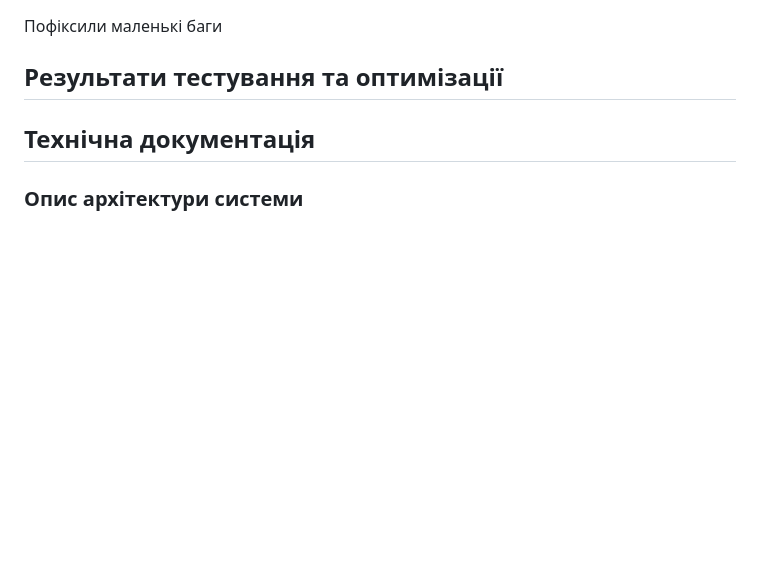
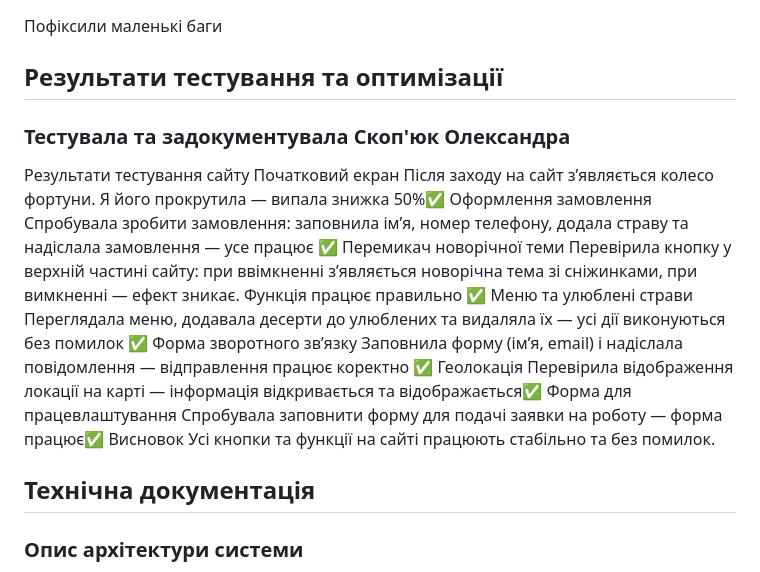
Before and after one commit to s1060755-star/laba-2, a Markdown page: README.md, the part around the change printed below. GitHub-like rendering; blank space fills up the shorter version.

```diff
--- a/README.md
+++ b/README.md
@@ -739,6 +739,25 @@ git pull origin main
   Пофіксили маленькі баги
 
   ## Результати тестування та оптимізації
+  ### Тестувала та задокументувала Скоп'юк Олександра
+  Результати тестування сайту
+  Початковий екран
+  Після заходу на сайт з’являється колесо фортуни. Я його прокрутила — випала знижка 50%✅
+  Оформлення замовлення
+  Спробувала зробити замовлення: заповнила ім’я, номер телефону, додала страву та надіслала замовлення — усе працює ✅
+  Перемикач новорічної теми
+  Перевірила кнопку у верхній частині сайту:
+  при ввімкненні з’являється новорічна тема зі сніжинками, при вимкненні — ефект зникає. Функція працює правильно ✅
+  Меню та улюблені страви
+  Переглядала меню, додавала десерти до улюблених та видаляла їх — усі дії виконуються без помилок ✅
+  Форма зворотного зв’язку
+  Заповнила форму (ім’я, email) і надіслала повідомлення — відправлення працює коректно ✅
+  Геолокація
+  Перевірила відображення локації на карті — інформація відкривається та відображається✅
+  Форма для працевлаштування
+  Спробувала заповнити форму для подачі заявки на роботу — форма працює✅
+  Висновок
+ Усі кнопки та функції на сайті працюють стабільно та без помилок.
 
   ## Технічна документація
   ### Опис архітектури системи
```
Also changed, not shown: other parts of README.md (+1 -1 lines).
